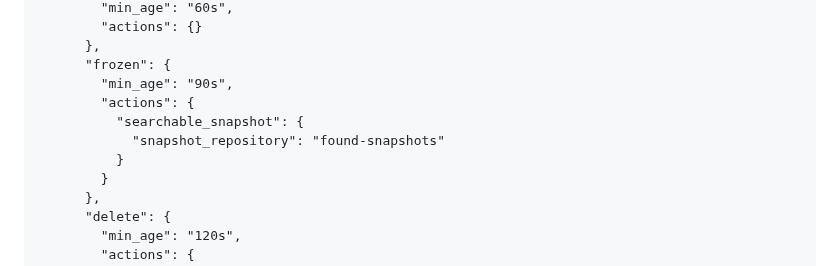
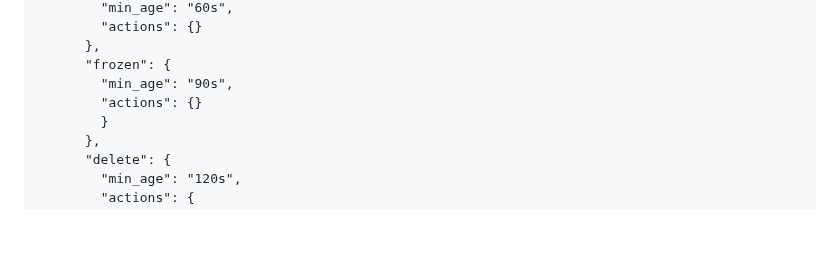
Before and after one commit to RapTho/elasticsearch-tutorials, a Markdown page: lab-2.md, the part around the change. GitHub-like rendering; blank space fills up the shorter version.

Commit message:
rm snapshot from frozen phase

```diff
--- a/lab-2.md
+++ b/lab-2.md
@@ -272,10 +272,7 @@ PUT _ilm/policy/mylog-lifecycle-policy
       },
       "frozen": {
         "min_age": "90s",
-        "actions": {
-          "searchable_snapshot": {
-            "snapshot_repository": "found-snapshots"
-          }
+        "actions": {}
         }
       },
       "delete": {
```
